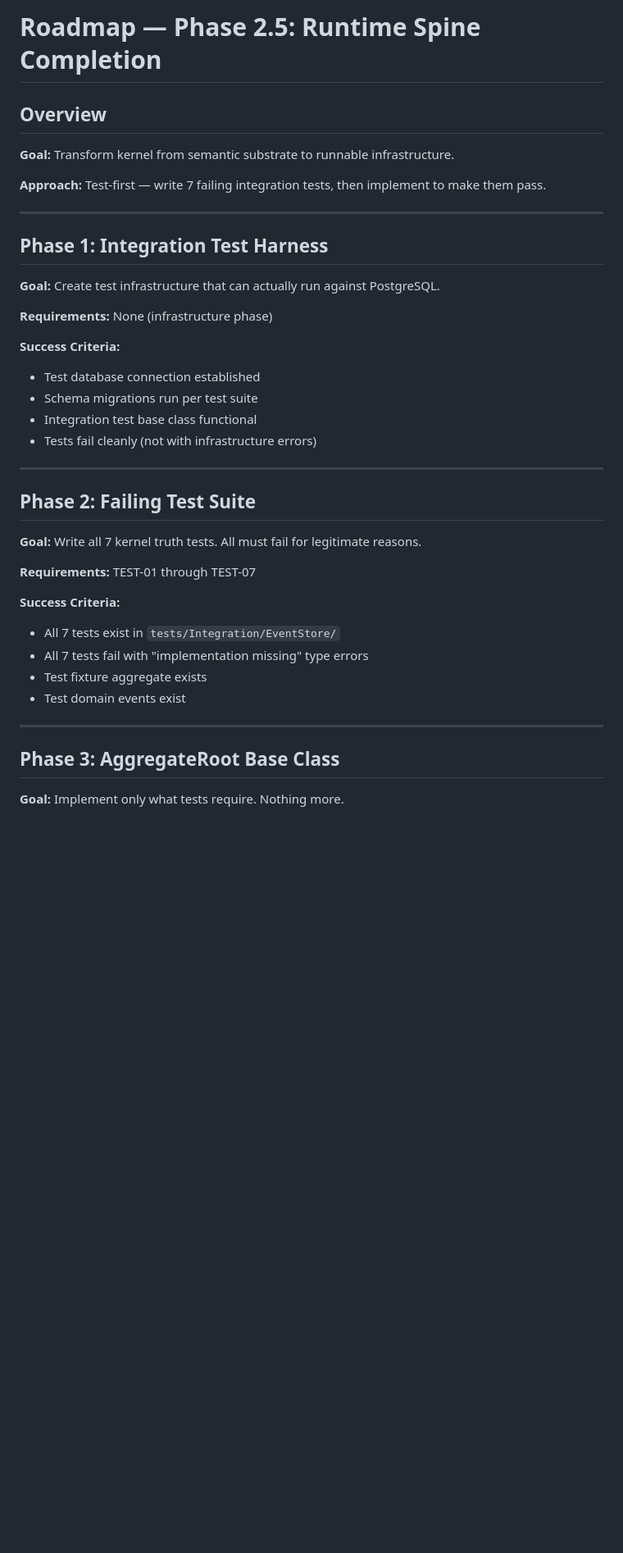
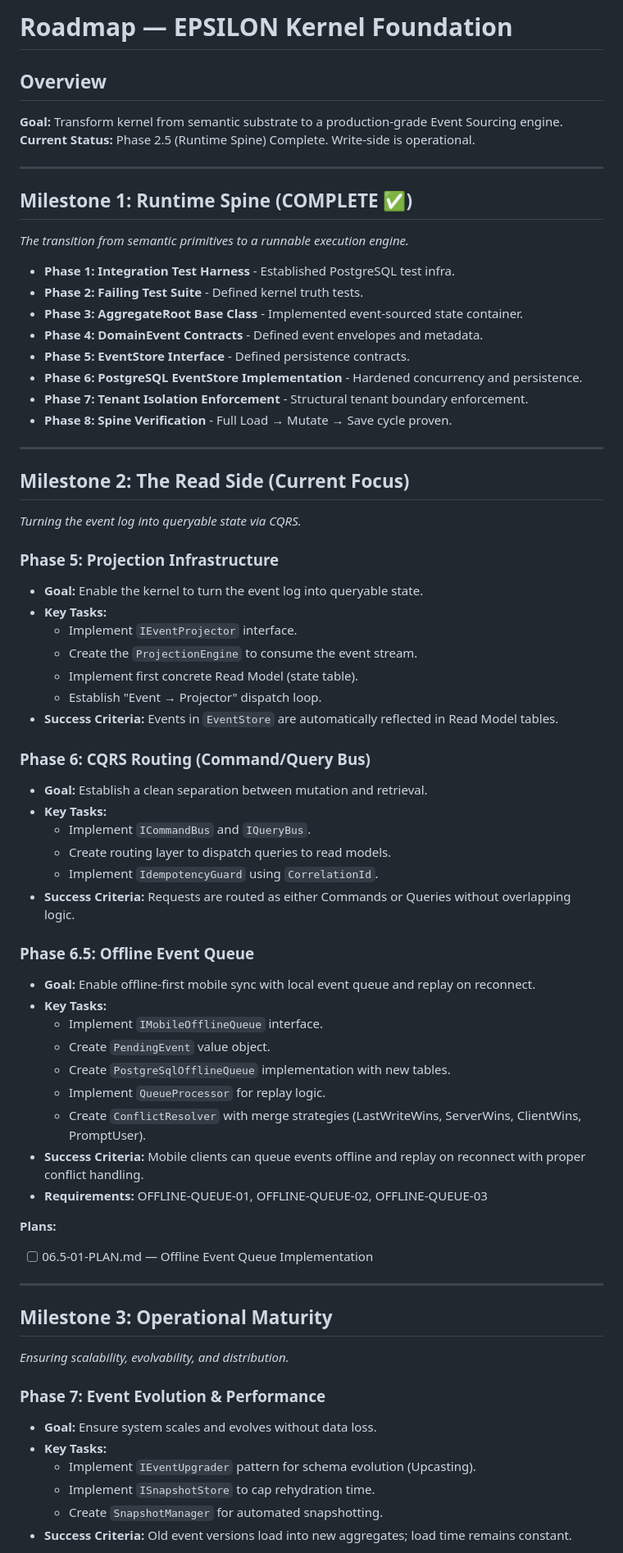
Before and after one commit to DOMINUS-SILENS/EPSIL0N, a Markdown page: .planning/ROADMAP.md, the part around one of its changes. Shown at 82% size. GitHub-like rendering; blank space fills up the shorter version.

```diff
--- a/.planning/ROADMAP.md
+++ b/.planning/ROADMAP.md
@@ -1,42 +1,70 @@
-# Roadmap — Phase 2.5: Runtime Spine Completion
+# Roadmap — EPSILON Kernel Foundation
 
 ## Overview
 
-**Goal:** Transform kernel from semantic substrate to runnable infrastructure.
-
-**Approach:** Test-first — write 7 failing integration tests, then implement to make them pass.
+**Goal:** Transform kernel from semantic substrate to a production-grade Event Sourcing engine.
+**Current Status:** Phase 2.5 (Runtime Spine) Complete. Write-side is operational.
 
 ---
 
-## Phase 1: Integration Test Harness
+## Milestone 1: Runtime Spine (COMPLETE ✅)
+*The transition from semantic primitives to a runnable execution engine.*
 
-**Goal:** Create test infrastructure that can actually run against PostgreSQL.
-
-**Requirements:** None (infrastructure phase)
-
-**Success Criteria:**
-- Test database connection established
-- Schema migrations run per test suite
-- Integration test base class functional
-- Tests fail cleanly (not with infrastructure errors)
+- **Phase 1: Integration Test Harness** - Established PostgreSQL test infra.
+- **Phase 2: Failing Test Suite** - Defined kernel truth tests.
+- **Phase 3: AggregateRoot Base Class** - Implemented event-sourced state container.
+- **Phase 4: DomainEvent Contracts** - Defined event envelopes and metadata.
+- **Phase 5: EventStore Interface** - Defined persistence contracts.
+- **Phase 6: PostgreSQL EventStore Implementation** - Hardened concurrency and persistence.
+- **Phase 7: Tenant Isolation Enforcement** - Structural tenant boundary enforcement.
+- **Phase 8: Spine Verification** - Full Load → Mutate → Save cycle proven.
 
 ---
 
-## Phase 2: Failing Test Suite
+## Milestone 2: The Read Side (Current Focus)
+*Turning the event log into queryable state via CQRS.*
 
-**Goal:** Write all 7 kernel truth tests. All must fail for legitimate reasons.
+### Phase 5: Projection Infrastructure
+- **Goal:** Enable the kernel to turn the event log into queryable state.
+- **Key Tasks:**
+    - Implement `IEventProjector` interface.
+    - Create the `ProjectionEngine` to consume the event stream.
+    - Implement first concrete Read Model (state table).
+    - Establish "Event → Projector" dispatch loop.
+- **Success Criteria:** Events in `EventStore` are automatically reflected in Read Model tables.
 
-**Requirements:** TEST-01 through TEST-07
+### Phase 6: CQRS Routing (Command/Query Bus)
+- **Goal:** Establish a clean separation between mutation and retrieval.
+- **Key Tasks:**
+    - Implement `ICommandBus` and `IQueryBus`.
+    - Create routing layer to dispatch queries to read models.
+    - Implement `IdempotencyGuard` using `CorrelationId`.
+- **Success Criteria:** Requests are routed as either Commands or Queries without overlapping logic.
 
-**Success Criteria:**
-- All 7 tests exist in `tests/Integration/EventStore/`
-- All 7 tests fail with "implementation missing" type errors
-- Test fixture aggregate exists
-- Test domain events exist
+### Phase 6.5: Offline Event Queue
+- **Goal:** Enable offline-first mobile sync with local event queue and replay on reconnect.
+- **Key Tasks:**
+    - Implement `IMobileOfflineQueue` interface.
+    - Create `PendingEvent` value object.
+    - Create `PostgreSqlOfflineQueue` implementation with new tables.
+    - Implement `QueueProcessor` for replay logic.
+    - Create `ConflictResolver` with merge strategies (LastWriteWins, ServerWins, ClientWins, PromptUser).
+- **Success Criteria:** Mobile clients can queue events offline and replay on reconnect with proper conflict handling.
+- **Requirements:** OFFLINE-QUEUE-01, OFFLINE-QUEUE-02, OFFLINE-QUEUE-03
+
+**Plans:**
+- [ ] 06.5-01-PLAN.md — Offline Event Queue Implementation
 
 ---
 
-## Phase 3: AggregateRoot Base Class
+## Milestone 3: Operational Maturity
+*Ensuring scalability, evolvability, and distribution.*
 
-**Goal:** Implement only what tests require. Nothing more.
+### Phase 7: Event Evolution & Performance
+- **Goal:** Ensure system scales and evolves without data loss.
+- **Key Tasks:**
+    - Implement `IEventUpgrader` pattern for schema evolution (Upcasting).
+    - Implement `ISnapshotStore` to cap rehydration time.
+    - Create `SnapshotManager` for automated snapshotting.
+- **Success Criteria:** Old event versions load into new aggregates; load time remains constant.
 
```
Also changed, not shown: other parts of .planning/ROADMAP.md (+8 -92 lines), 1 other file.
